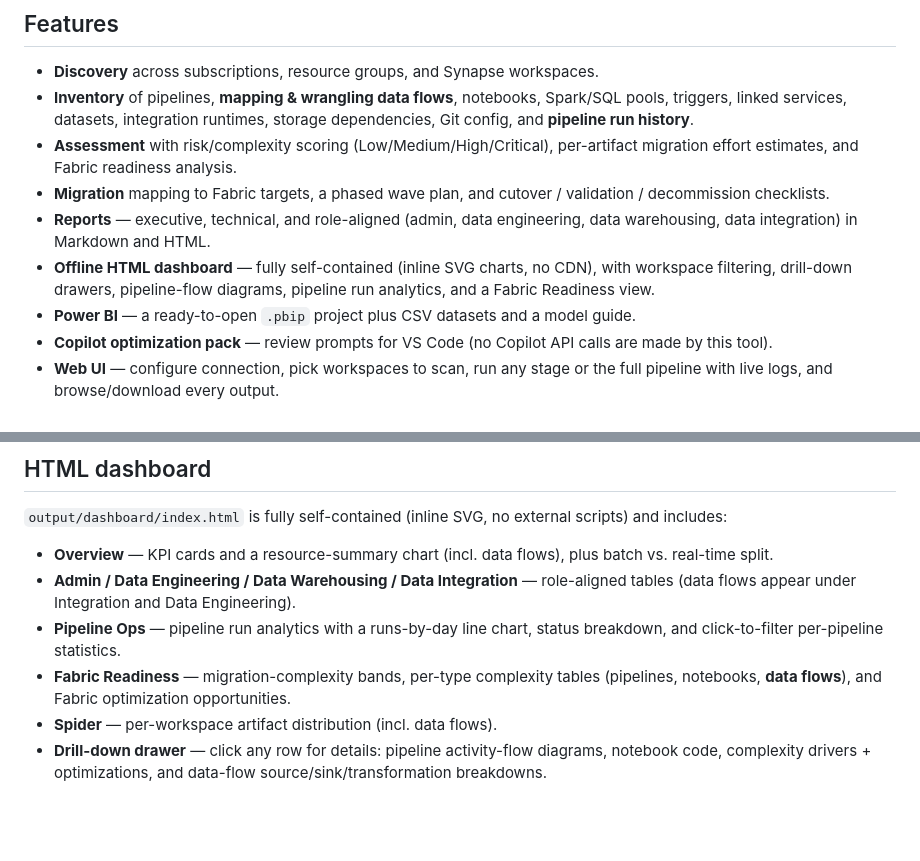
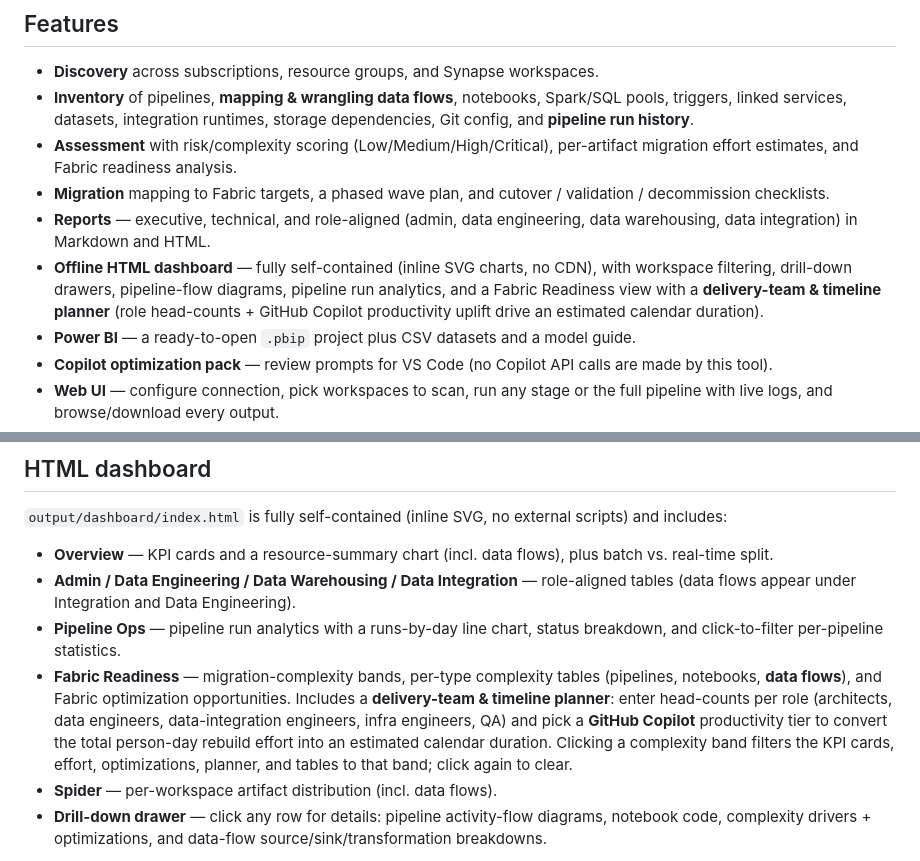
Before and after one commit to CloudDaddyZA/Synapse2FabricAccelerator, a Markdown page: README.md, 2 parts joined by grey strips. GitHub-like rendering; blank space fills up the shorter version.

Commit message:
Docs: document delivery-team planner, Copilot uplift selector, and band-driven KPI filtering

```diff
--- a/README.md
+++ b/README.md
@@ -49,7 +49,7 @@ It runs read-only against your Synapse environment, produces consultant-ready de
 - **Assessment** with risk/complexity scoring (Low/Medium/High/Critical), per-artifact migration effort estimates, and Fabric readiness analysis.
 - **Migration** mapping to Fabric targets, a phased wave plan, and cutover / validation / decommission checklists.
 - **Reports** — executive, technical, and role-aligned (admin, data engineering, data warehousing, data integration) in Markdown and HTML.
-- **Offline HTML dashboard** — fully self-contained (inline SVG charts, no CDN), with workspace filtering, drill-down drawers, pipeline-flow diagrams, pipeline run analytics, and a Fabric Readiness view.
+- **Offline HTML dashboard** — fully self-contained (inline SVG charts, no CDN), with workspace filtering, drill-down drawers, pipeline-flow diagrams, pipeline run analytics, and a Fabric Readiness view with a **delivery-team & timeline planner** (role head-counts + GitHub Copilot productivity uplift drive an estimated calendar duration).
 - **Power BI** — a ready-to-open `.pbip` project plus CSV datasets and a model guide.
 - **Copilot optimization pack** — review prompts for VS Code (no Copilot API calls are made by this tool).
 - **Web UI** — configure connection, pick workspaces to scan, run any stage or the full pipeline with live logs, and browse/download every output.
@@ -189,7 +189,7 @@ The inventory and assessment cover:
 - **Overview** — KPI cards and a resource-summary chart (incl. data flows), plus batch vs. real-time split.
 - **Admin / Data Engineering / Data Warehousing / Data Integration** — role-aligned tables (data flows appear under Integration and Data Engineering).
 - **Pipeline Ops** — pipeline run analytics with a runs-by-day line chart, status breakdown, and click-to-filter per-pipeline statistics.
-- **Fabric Readiness** — migration-complexity bands, per-type complexity tables (pipelines, notebooks, **data flows**), and Fabric optimization opportunities.
+- **Fabric Readiness** — migration-complexity bands, per-type complexity tables (pipelines, notebooks, **data flows**), and Fabric optimization opportunities. Includes a **delivery-team & timeline planner**: enter head-counts per role (architects, data engineers, data-integration engineers, infra engineers, QA) and pick a **GitHub Copilot** productivity tier to convert the total person-day rebuild effort into an estimated calendar duration. Clicking a complexity band filters the KPI cards, effort, optimizations, planner, and tables to that band; click again to clear.
 - **Spider** — per-workspace artifact distribution (incl. data flows).
 - **Drill-down drawer** — click any row for details: pipeline activity-flow diagrams, notebook code, complexity drivers + optimizations, and data-flow source/sink/transformation breakdowns.
 
```
Also changed, not shown: src/README.md (+1 -1 lines), src/agents/README.md (+1 -1 lines).
